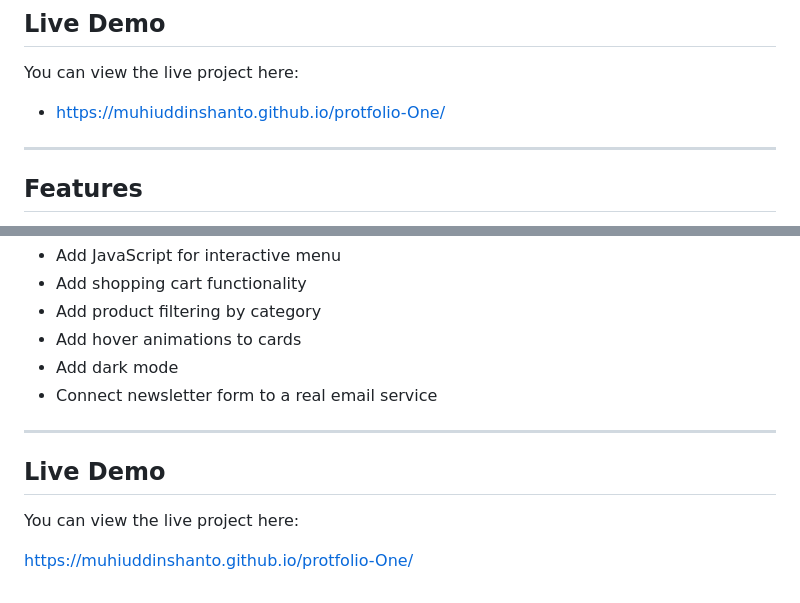
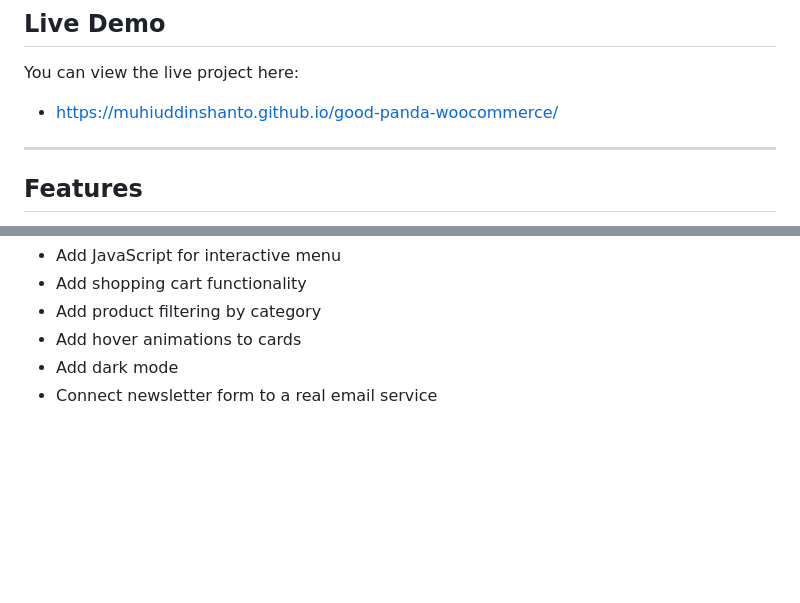
Before and after one commit to muhiuddinshanto/good-panda-woocommerce, a Markdown page: README.md, 2 parts joined by grey strips. GitHub-like rendering; blank space fills up the shorter version.

```diff
--- a/README.md
+++ b/README.md
@@ -12,7 +12,7 @@ The design is inspired by a product-focused online store and includes sections f
 
 You can view the live project here:
 
-* [https://muhiuddinshanto.github.io/protfolio-One/](https://muhiuddinshanto.github.io/protfolio-One/)
+* [https://muhiuddinshanto.github.io/good-panda-woocommerce/](https://muhiuddinshanto.github.io/good-panda-woocommerce/)
 
 ---
 
@@ -263,11 +263,3 @@ Possible future improvements:
 * Add hover animations to cards
 * Add dark mode
 * Connect newsletter form to a real email service
-
----
-
-## Live Demo
-
-You can view the live project here:
-
-https://muhiuddinshanto.github.io/protfolio-One/
```
